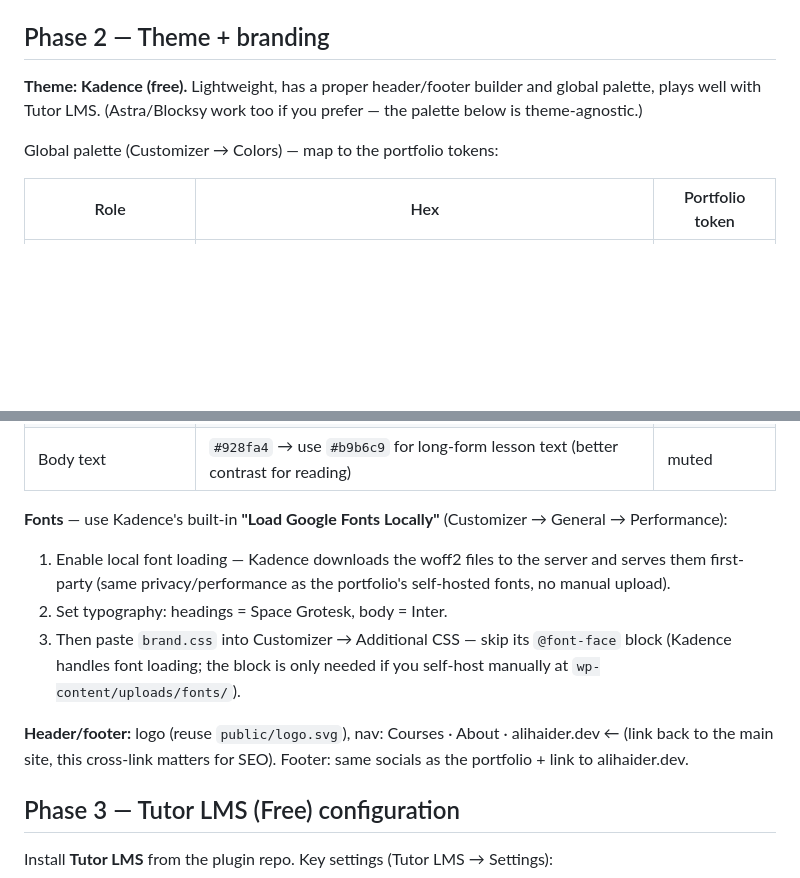
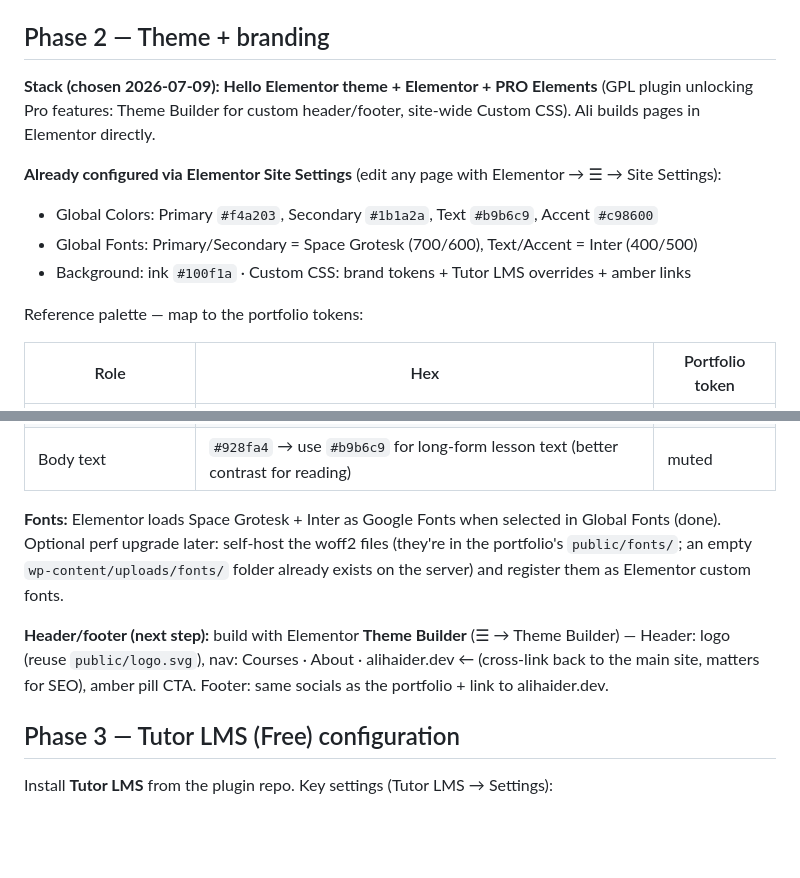
Before and after one commit to alihaider-dev/MY-Portfolio-Site, a Markdown page: docs/lms/setup-guide.md, 2 parts joined by grey strips. Drawn GitHub-style; blank space fills up the shorter version.

Commit message:
LMS guide: switch stack to Hello Elementor + Elementor, record configured branding

```diff
--- a/docs/lms/setup-guide.md
+++ b/docs/lms/setup-guide.md
@@ -25,9 +25,16 @@ Decisions already made: existing hosting · Tutor LMS **Free** · brand-matched
 
 ## Phase 2 — Theme + branding
 
-**Theme: Kadence (free).** Lightweight, has a proper header/footer builder and global palette, plays well with Tutor LMS. (Astra/Blocksy work too if you prefer — the palette below is theme-agnostic.)
+**Stack (chosen 2026-07-09): Hello Elementor theme + Elementor + PRO Elements** (GPL plugin
+unlocking Pro features: Theme Builder for custom header/footer, site-wide Custom CSS).
+Ali builds pages in Elementor directly.
 
-Global palette (Customizer → Colors) — map to the portfolio tokens:
+**Already configured via Elementor Site Settings** (edit any page with Elementor → ☰ → Site Settings):
+- Global Colors: Primary `#f4a203`, Secondary `#1b1a2a`, Text `#b9b6c9`, Accent `#c98600`
+- Global Fonts: Primary/Secondary = Space Grotesk (700/600), Text/Accent = Inter (400/500)
+- Background: ink `#100f1a` · Custom CSS: brand tokens + Tutor LMS overrides + amber links
+
+Reference palette — map to the portfolio tokens:
 
 | Role | Hex | Portfolio token |
 |---|---|---|
@@ -39,12 +46,15 @@ Global palette (Customizer → Colors) — map to the portfolio tokens:
 | Headings | `#f7f6f2` | cream |
 | Body text | `#928fa4` → use `#b9b6c9` for long-form lesson text (better contrast for reading) | muted |
 
-**Fonts** — use Kadence's built-in **"Load Google Fonts Locally"** (Customizer → General → Performance):
-1. Enable local font loading — Kadence downloads the woff2 files to the server and serves them first-party (same privacy/performance as the portfolio's self-hosted fonts, no manual upload).
-2. Set typography: headings = Space Grotesk, body = Inter.
-3. Then paste `brand.css` into Customizer → Additional CSS — skip its `@font-face` block (Kadence handles font loading; the block is only needed if you self-host manually at `wp-content/uploads/fonts/`).
+**Fonts:** Elementor loads Space Grotesk + Inter as Google Fonts when selected in Global Fonts
+(done). Optional perf upgrade later: self-host the woff2 files (they're in the portfolio's
+`public/fonts/`; an empty `wp-content/uploads/fonts/` folder already exists on the server)
+and register them as Elementor custom fonts.
 
-**Header/footer:** logo (reuse `public/logo.svg`), nav: Courses · About · alihaider.dev ← (link back to the main site, this cross-link matters for SEO). Footer: same socials as the portfolio + link to alihaider.dev.
+**Header/footer (next step):** build with Elementor **Theme Builder** (☰ → Theme Builder) —
+Header: logo (reuse `public/logo.svg`), nav: Courses · About · alihaider.dev ← (cross-link back
+to the main site, matters for SEO), amber pill CTA. Footer: same socials as the portfolio +
+link to alihaider.dev.
 
 ## Phase 3 — Tutor LMS (Free) configuration
 
```
